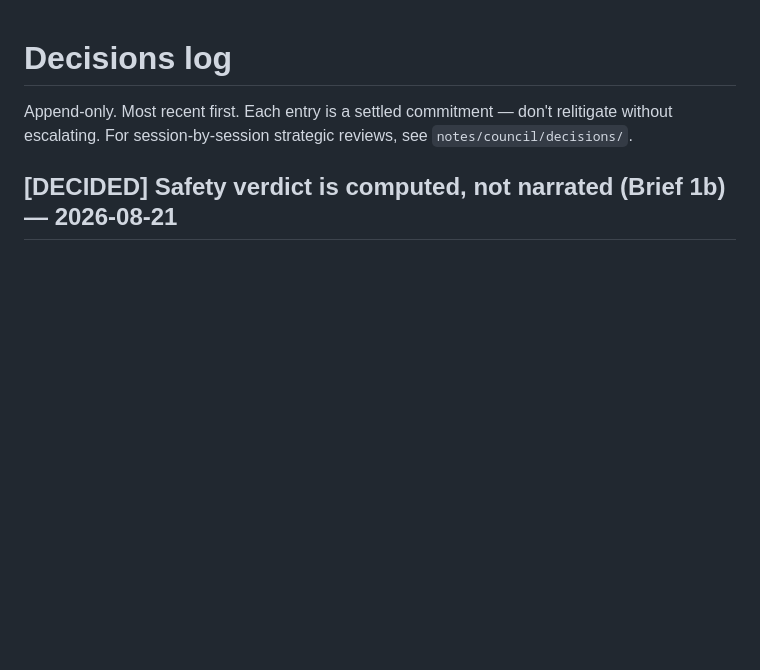
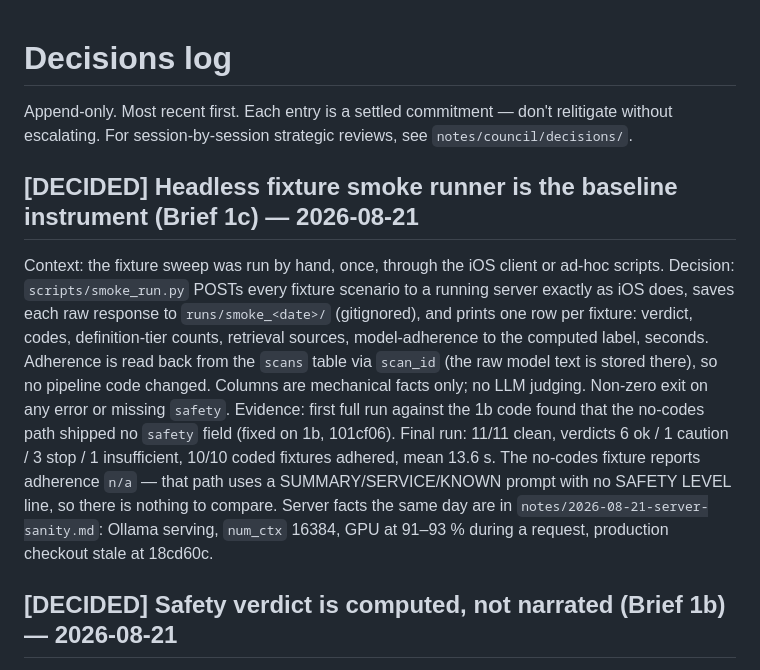
Before and after one commit to blackt1de/ClearDrive, a Markdown page: notes/decisions.md, the part around the change. Rendered like a GitHub page; blank space fills up the shorter version.

Commit message:
Brief 1c: server sanity note and decisions entry
Co-Authored-By: Claude Fable 5 <noreply@anthropic.com>

```diff
--- a/notes/decisions.md
+++ b/notes/decisions.md
@@ -1,6 +1,23 @@
 # Decisions log
 
 Append-only. Most recent first. Each entry is a settled commitment — don't relitigate without escalating. For session-by-session strategic reviews, see `notes/council/decisions/`.
+
+## [DECIDED] Headless fixture smoke runner is the baseline instrument (Brief 1c) — 2026-08-21
+Context: the fixture sweep was run by hand, once, through the iOS client or ad-hoc scripts.
+Decision: `scripts/smoke_run.py` POSTs every fixture scenario to a running server
+exactly as iOS does, saves each raw response to `runs/smoke_<date>/` (gitignored), and
+prints one row per fixture: verdict, codes, definition-tier counts, retrieval sources,
+model-adherence to the computed label, seconds. Adherence is read back from the
+`scans` table via `scan_id` (the raw model text is stored there), so no pipeline code
+changed. Columns are mechanical facts only; no LLM judging. Non-zero exit on any error
+or missing `safety`.
+Evidence: first full run against the 1b code found that the no-codes path shipped no
+`safety` field (fixed on 1b, 101cf06). Final run: 11/11 clean, verdicts 6 ok / 1
+caution / 3 stop / 1 insufficient, 10/10 coded fixtures adhered, mean 13.6 s. The
+no-codes fixture reports adherence `n/a` — that path uses a SUMMARY/SERVICE/KNOWN
+prompt with no SAFETY LEVEL line, so there is nothing to compare.
+Server facts the same day are in `notes/2026-08-21-server-sanity.md`: Ollama serving,
+`num_ctx` 16384, GPU at 91–93 % during a request, production checkout stale at 18cd60c.
 
 ## [DECIDED] Safety verdict is computed, not narrated (Brief 1b) — 2026-08-21
 Context: the model assigned SAFETY LEVEL from prose. Measured on the unmodified code
```
Also changed, not shown: notes/2026-08-21-server-sanity.md (added, +26 -0 lines).
